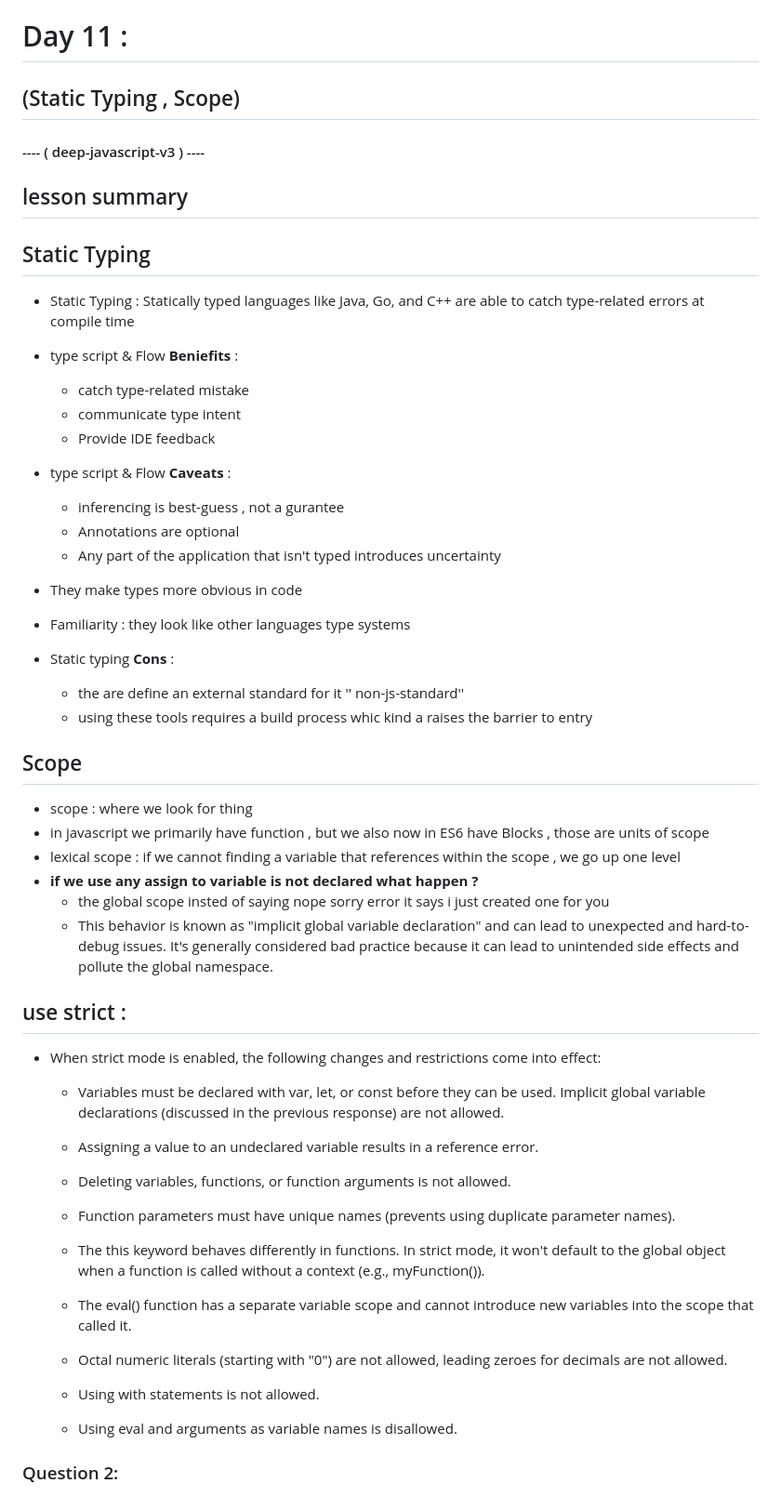
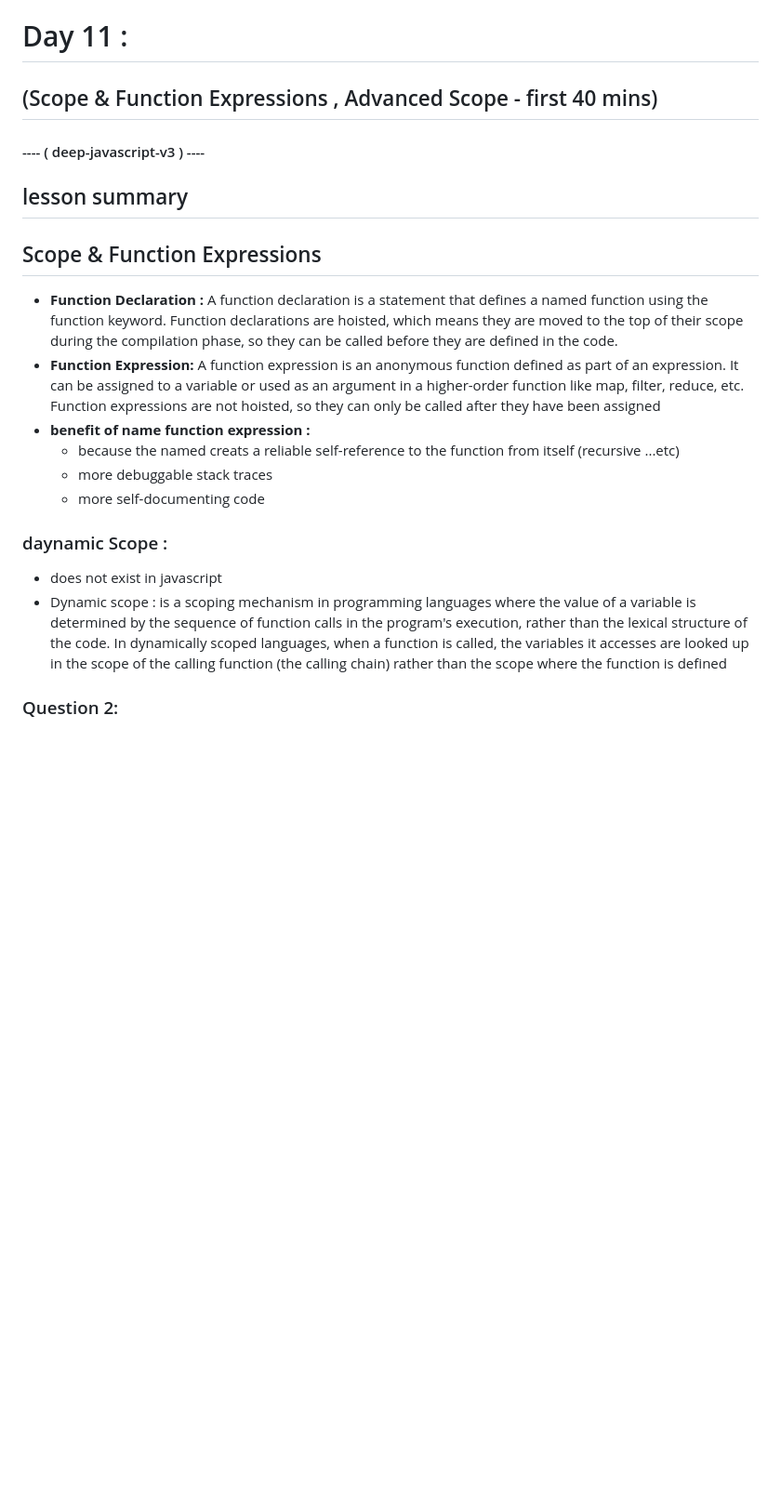
Before and after one commit to jafar-sweity/javascript-in-15-Day, a Markdown page: day11.md, the part around the change. Shown at 93% size. GitHub-like rendering; blank space fills up the shorter version.

```diff
--- a/day11.md
+++ b/day11.md
@@ -1,55 +1,21 @@
 # Day 11 :
-## (Static Typing ,  Scope)
+## (Scope & Function Expressions , Advanced Scope - first 40 mins)
 #### ---- ( deep-javascript-v3 ) ----
 
 
 ## lesson summary
-## Static Typing
- -  Static Typing : Statically typed languages like Java, Go, and C++ are able to catch type-related errors at compile time
-- type script & Flow **Beniefits** :
-    - catch type-related mistake
-    - communicate type intent
-    - Provide IDE feedback
-- type script & Flow **Caveats** :
-    - inferencing is best-guess , not a gurantee
-    - Annotations are optional
-    - Any part of the application that isn't typed introduces uncertainty
-- They make types more obvious in code
-- Familiarity : they look like other languages type systems
+## Scope & Function Expressions
+- **Function Declaration :** A function declaration is a statement that defines a named function using the function keyword. Function declarations are hoisted, which means they are moved to the top of their scope during the compilation phase, so they can be called before they are defined in the code.
+- **Function Expression:** A function expression is an anonymous function defined as part of an expression. It can be assigned to a variable or used as an argument in a higher-order function like map, filter, reduce, etc. Function expressions are not hoisted, so they can only be called after they have been assigned
+- **benefit of name function expression :**
+    - because the named creats a reliable self-reference to the function from itself (recursive ...etc)
+    - more debuggable stack traces
+    - more self-documenting code
 
-- Static typing **Cons** :
-    - the are define an external standard for it '' non-js-standard''
-    - using these tools requires a build process whic kind a raises the barrier to entry
+### daynamic Scope :
+- does not exist in javascript
+- Dynamic scope : is a scoping mechanism in programming languages where the value of a variable is determined by the sequence of function calls in the program's execution, rather than the lexical structure of the code. In dynamically scoped languages, when a function is called, the variables it accesses are looked up in the scope of the calling function (the calling chain) rather than the scope where the function is defined
 
-
-## Scope
-- scope : where we look for thing
-- in javascript we primarily have function , but we also now in ES6 have Blocks , those are units of scope
-- lexical scope : if we cannot finding a variable that references within the scope , we go up one level
-- **if we use any assign to variable is not declared what happen ?**
-  - the global scope insted of saying nope sorry error it says i just created one for you
-  - This behavior is known as "implicit global variable declaration" and can lead to unexpected and hard-to-debug issues. It's generally considered bad practice because it can lead to unintended side effects and pollute the global namespace.
-
-
-## use strict :
-- When strict mode is enabled, the following changes and restrictions come into effect:
-     - Variables must be declared with var, let, or const before they can be used. Implicit global variable declarations (discussed in the previous response) are not allowed.
-
-     - Assigning a value to an undeclared variable results in a reference error.
-
-     - Deleting variables, functions, or function arguments is not allowed.
-
-    - Function parameters must have unique names (prevents using duplicate parameter names).
-
-    - The this keyword behaves differently in functions. In strict mode, it won't default to the global object when a function is called without a context (e.g., myFunction()).
-
-    - The eval() function has a separate variable scope and cannot introduce new variables into the scope that called it.
-
-    - Octal numeric literals (starting with "0") are not allowed, leading zeroes for decimals are not allowed.
-
-    - Using with statements is not allowed.
-
-    - Using eval and arguments as variable names is disallowed.
 
 ### Question 2:
 - `Write a function called checkNaN that takes a single argument and returns true if the argument is NaN and false otherwise.`
```
